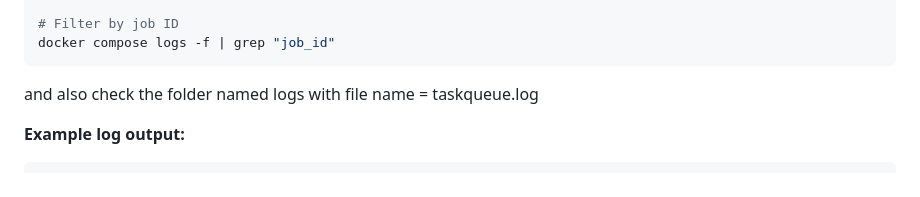
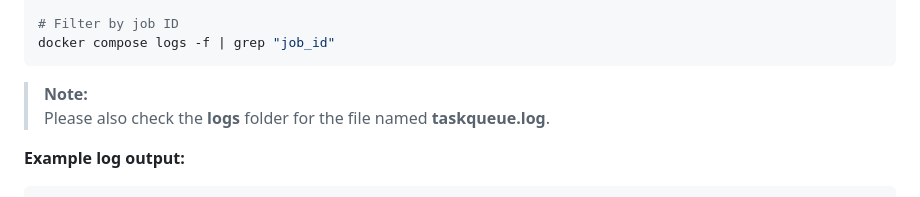
Before and after one commit to gulshantelkar/Distributed-Task-Queue-Job-Processor, a Markdown page: README.md, the part around the change. Rendered like a GitHub page.

Commit message:
Improve README note on logs folder
Updated note about checking logs for taskqueue.log.

````diff
--- a/README.md
+++ b/README.md
@@ -160,7 +160,8 @@ docker compose logs -f web
 docker compose logs -f | grep "job_id"
 ```
 
-and also check the folder named logs with file name  = taskqueue.log
+> **Note:**
+> Please also check the **logs** folder for the file named **taskqueue.log**.
 
 **Example log output:**
 ```
````
